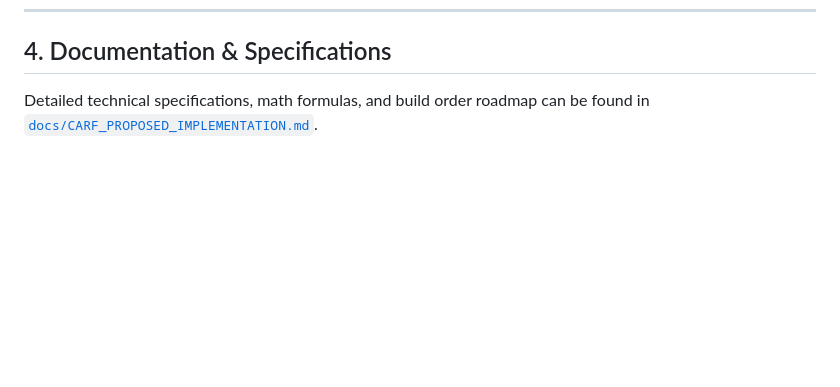
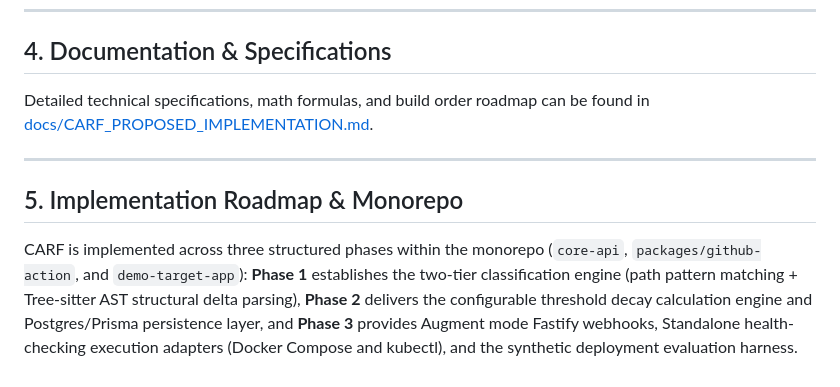
Before and after one commit to dineshkorukonda/CARF, a Markdown page: README.md, the part around the change. GitHub-like rendering; blank space fills up the shorter version.

Commit message:
docs: update implementation roadmap and monorepo structure in README

```diff
--- a/README.md
+++ b/README.md
@@ -58,4 +58,10 @@ Open `http://localhost:3000` to view the interactive simulator, proposed archite
 
 ## 4. Documentation & Specifications
 
-Detailed technical specifications, math formulas, and build order roadmap can be found in [`docs/CARF_PROPOSED_IMPLEMENTATION.md`](file:///C:/Users/dines/Developer/CARF/docs/CARF_PROPOSED_IMPLEMENTATION.md).
+Detailed technical specifications, math formulas, and build order roadmap can be found in [docs/CARF_PROPOSED_IMPLEMENTATION.md](docs/CARF_PROPOSED_IMPLEMENTATION.md).
+
+---
+
+## 5. Implementation Roadmap & Monorepo
+
+CARF is implemented across three structured phases within the monorepo (`core-api`, `packages/github-action`, and `demo-target-app`): **Phase 1** establishes the two-tier classification engine (path pattern matching + Tree-sitter AST structural delta parsing), **Phase 2** delivers the configurable threshold decay calculation engine and Postgres/Prisma persistence layer, and **Phase 3** provides Augment mode Fastify webhooks, Standalone health-checking execution adapters (Docker Compose and kubectl), and the synthetic deployment evaluation harness.
```
